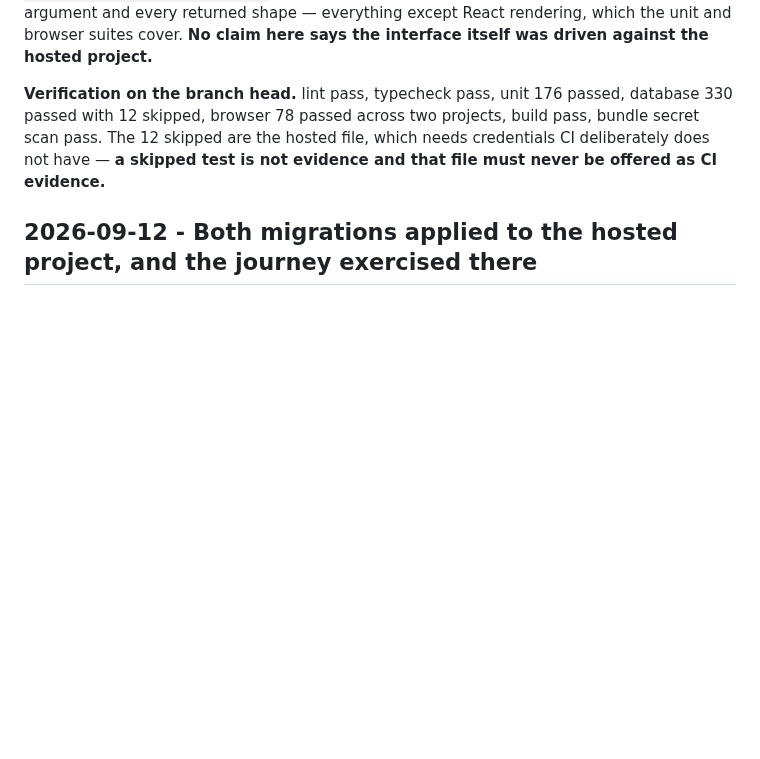
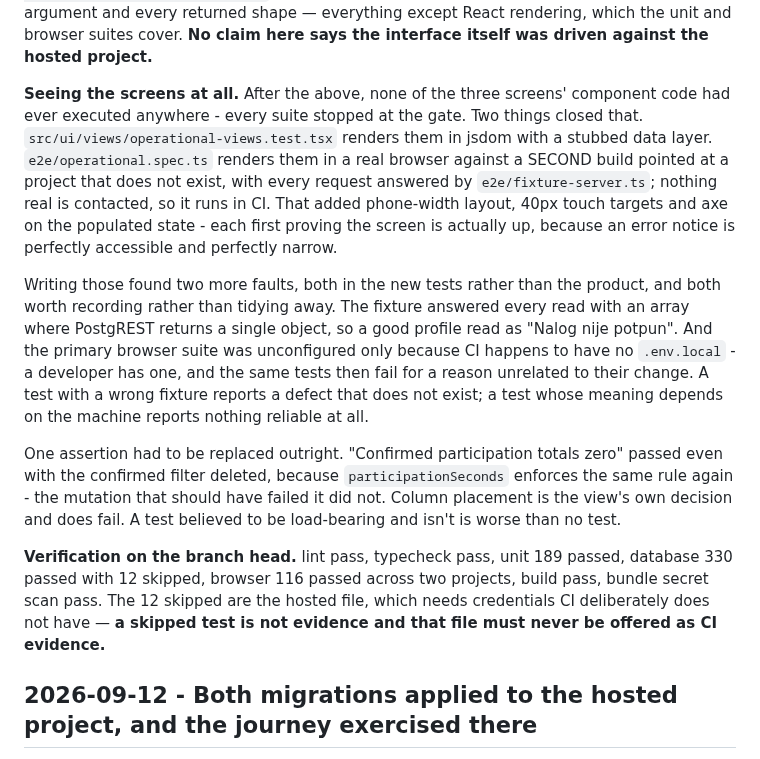
Before and after one commit to Dado211207/dvd-tivat-app, a Markdown page: docs/ai/WORK_LOG.md, the part around the change. Rendered like a GitHub page; blank space fills up the shorter version.

```diff
--- a/docs/ai/WORK_LOG.md
+++ b/docs/ai/WORK_LOG.md
@@ -69,8 +69,33 @@ everything except React rendering, which the unit and browser suites cover.
 **No claim here says the interface itself was driven against the hosted
 project.**
 
-**Verification on the branch head.** lint pass, typecheck pass, unit 176 passed,
-database 330 passed with 12 skipped, browser 78 passed across two projects,
+**Seeing the screens at all.** After the above, none of the three screens'
+component code had ever executed anywhere - every suite stopped at the gate. Two
+things closed that. `src/ui/views/operational-views.test.tsx` renders them in
+jsdom with a stubbed data layer. `e2e/operational.spec.ts` renders them in a
+real browser against a SECOND build pointed at a project that does not exist,
+with every request answered by `e2e/fixture-server.ts`; nothing real is
+contacted, so it runs in CI. That added phone-width layout, 40px touch targets
+and axe on the populated state - each first proving the screen is actually up,
+because an error notice is perfectly accessible and perfectly narrow.
+
+Writing those found two more faults, both in the new tests rather than the
+product, and both worth recording rather than tidying away. The fixture answered
+every read with an array where PostgREST returns a single object, so a good
+profile read as "Nalog nije potpun". And the primary browser suite was
+unconfigured only because CI happens to have no `.env.local` - a developer has
+one, and the same tests then fail for a reason unrelated to their change. A test
+with a wrong fixture reports a defect that does not exist; a test whose meaning
+depends on the machine reports nothing reliable at all.
+
+One assertion had to be replaced outright. "Confirmed participation totals zero"
+passed even with the confirmed filter deleted, because `participationSeconds`
+enforces the same rule again - the mutation that should have failed it did not.
+Column placement is the view's own decision and does fail. A test believed to be
+load-bearing and isn't is worse than no test.
+
+**Verification on the branch head.** lint pass, typecheck pass, unit 189 passed,
+database 330 passed with 12 skipped, browser 116 passed across two projects,
 build pass, bundle secret scan pass. The 12 skipped are the hosted file, which
 needs credentials CI deliberately does not have — **a skipped test is not
 evidence and that file must never be offered as CI evidence.**
```
Also changed, not shown: docs/ai/PROJECT_STATE.md (+17 -3 lines).
